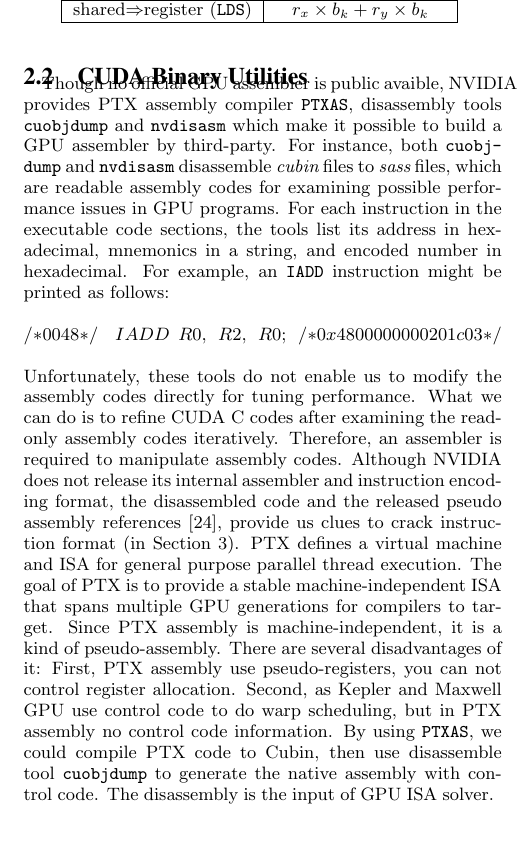
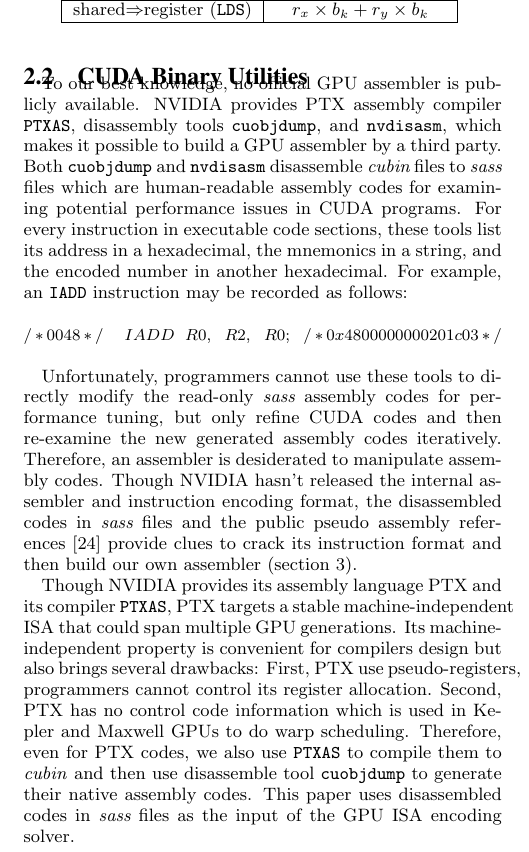
Before and after one commit to fruitfly1026/SGEMM, a LaTeX paper (sgemm.tex, which reads text/Background.tex): part of one column of page 3 of 15, cut so that both start at the same text. Compiled offline with pdfLaTeX.

Commit message:
finish background

```diff
--- a/text/Background.tex
+++ b/text/Background.tex
@@ -114,35 +114,41 @@ shared$\Rightarrow$register ({\tt LDS})& $r_x\times b_k + r_y\times b_k$\\
 }
 \label{tab:dm}
 \end{table}
+
+
 \subsection{CUDA Binary Utilities}
 \label{sec:cuda}
+
 %NVIDIA does not release its GPU assembler to public, they release other tool-chains:ptxas, nvcc.
-Though no official GPU assembler is public avaible, NVIDIA provides PTX assembly compiler {\tt PTXAS}, disassembly tools {\tt cuobjdump} and {\tt nvdisasm} which make it possible to build a GPU assembler by third-party.
-For instance, both {\tt cuobjdump} and {\tt nvdisasm} disassemble {\em cubin} files to {\em sass} files, which are
-readable assembly codes for examining possible performance issues in GPU programs. For each instruction in the
-executable code sections, the tools list its address in hexadecimal, mnemonics in a string, and encoded number in
-hexadecimal. For example, an {\tt IADD} instruction might be printed as follows: \\\\
-$/*0048*/~~~~IADD~~R0,~~R2,~~R0;~~/* 0x4800000000201c03 */$\\\\
-Unfortunately, these tools do not enable us to modify the assembly codes directly for tuning performance. What we can
-do is to refine CUDA C codes after examining the read-only assembly codes iteratively. Therefore, an assembler is
-required to manipulate assembly codes. Although NVIDIA does not release its internal assembler and instruction encoding
-format, the disassembled code and the released pseudo assembly references~\cite{ptx2015isa}, provide us clues to crack
-instruction format (in Section~\ref{sec:assembler}).
+To our best knowledge, no official GPU assembler is publicly available.
+NVIDIA provides PTX assembly compiler {\tt PTXAS}, disassembly tools {\tt cuobjdump}, and {\tt nvdisasm}, which makes it possible to build a GPU assembler by a third party.
+Both {\tt cuobjdump} and {\tt nvdisasm} disassemble {\em cubin} files to {\em sass} files which are human-readable assembly codes for examining potential performance issues in CUDA programs.
+For every instruction in executable code sections, these tools list its address in a hexadecimal, the mnemonics in a string, and the encoded number in another hexadecimal.
+For example, an {\tt IADD} instruction may be recorded as follows: \\\\
+{\small
+$/*0048*/~~~~IADD~~R0,~~R2,~~R0;~~/* 0x4800000000201c03 */$\\
+}
+
+Unfortunately, programmers cannot use these tools to directly modify the read-only {\em sass} assembly codes for performance tuning, but only refine CUDA codes and then re-examine the new generated assembly codes iteratively.
+Therefore, an assembler is desiderated to manipulate assembly codes.
+Though NVIDIA hasn't released the internal assembler and instruction encoding format, the disassembled codes in {\em sass} files and the public pseudo assembly references~\cite{ptx2015isa} provide clues to crack its instruction format and then build our own assembler (section~\ref{sec:assembler}).
 %NVIDIA provides {\tt PTXAS} to compile PTX assembly to cubin.
 %PTX is a low-level parallel thread execution virtual machine and instruction set architecture (ISA)~\cite{}.
 %The goals for PTX include the following:
-PTX defines a virtual machine and ISA for general purpose parallel thread execution.
+
+
+Though NVIDIA provides its assembly language PTX and its compiler {\tt PTXAS}, PTX targets a stable machine-independent ISA that could span multiple GPU generations.
+Its machine-independent property is convenient for compilers design but also brings several drawbacks:
+First, PTX use pseudo-registers, programmers cannot control its register allocation.
+Second, PTX has no control code information which is used in Kepler and Maxwell GPUs to do warp scheduling.
+Therefore, even for PTX codes, we also use {\tt PTXAS} to compile them to \emph{cubin} and then use disassemble tool {\tt cuobjdump} to generate their native assembly codes.
+This paper uses disassembled codes in {\em sass} files as the input of the GPU ISA encoding solver.
+% , it is a kind of pseudo-assembly.
+ % for compilers to target.
+% PTX defines a virtual machine and ISA for general purpose parallel thread execution.
 %PTX programs are translated at install time to the target hardware instruction set. The
 %PTX-to-GPU translator and driver enable NVIDIA GPUs to be used as programmable
 %parallel computers.
-The goal of PTX is to provide a stable machine-independent
-ISA that spans multiple GPU generations for compilers to target.
-Since PTX assembly is machine-independent, it is a kind of pseudo-assembly. There are several disadvantages of it:
-First, PTX assembly use pseudo-registers, you can not control register
-allocation. Second, as Kepler and Maxwell GPU use control code to do warp
-scheduling, but in PTX assembly no control code information.
-By using {\tt PTXAS}, we could compile PTX code to Cubin, then use disassemble
-tool {\tt cuobjdump} to generate the native assembly with control code. The disassembly is the input of GPU ISA solver.
 %PTX exposes the GPU as a data-parallel computing device.
 %We can only use CUDA/OpenCL and PTX on NVIDIA GPU, no assembly is supported publicly by NVIDIA company.
 %\jled{introduce instruction and some mentioned opcodes in this paper.}
```
Also changed, not shown: text/assembler.tex (+1 -0 lines).
